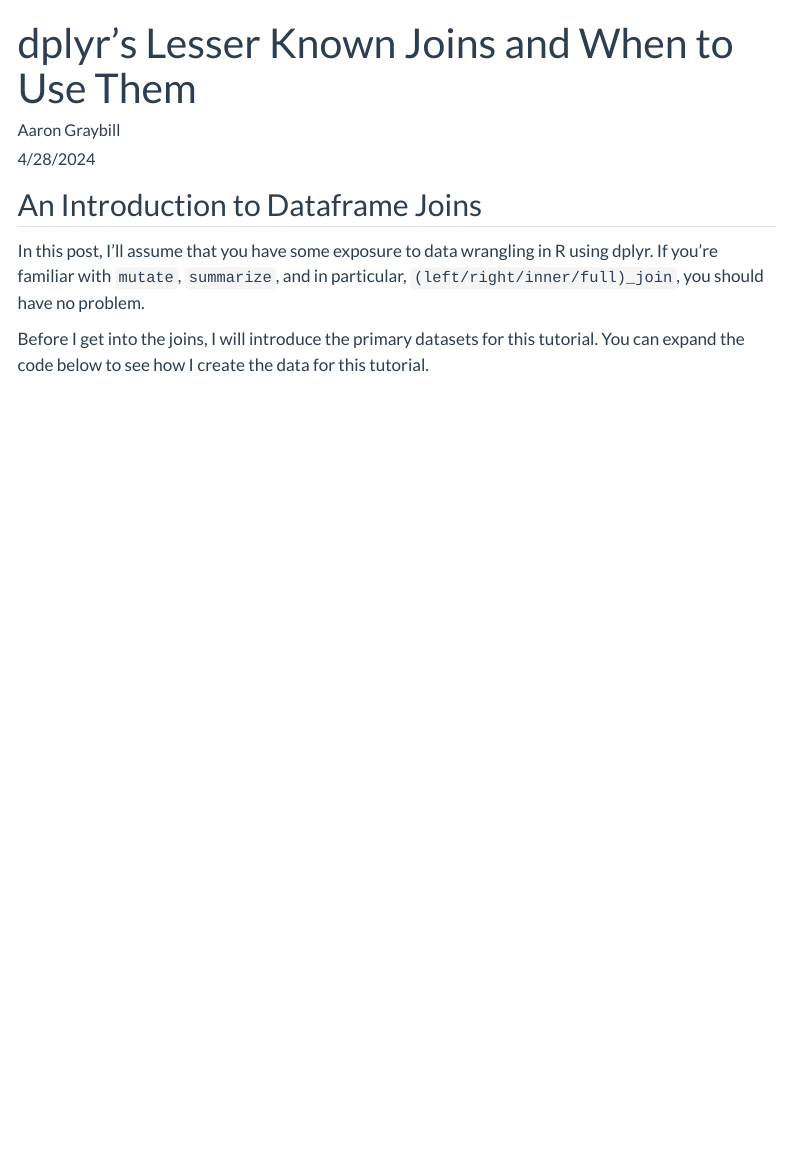
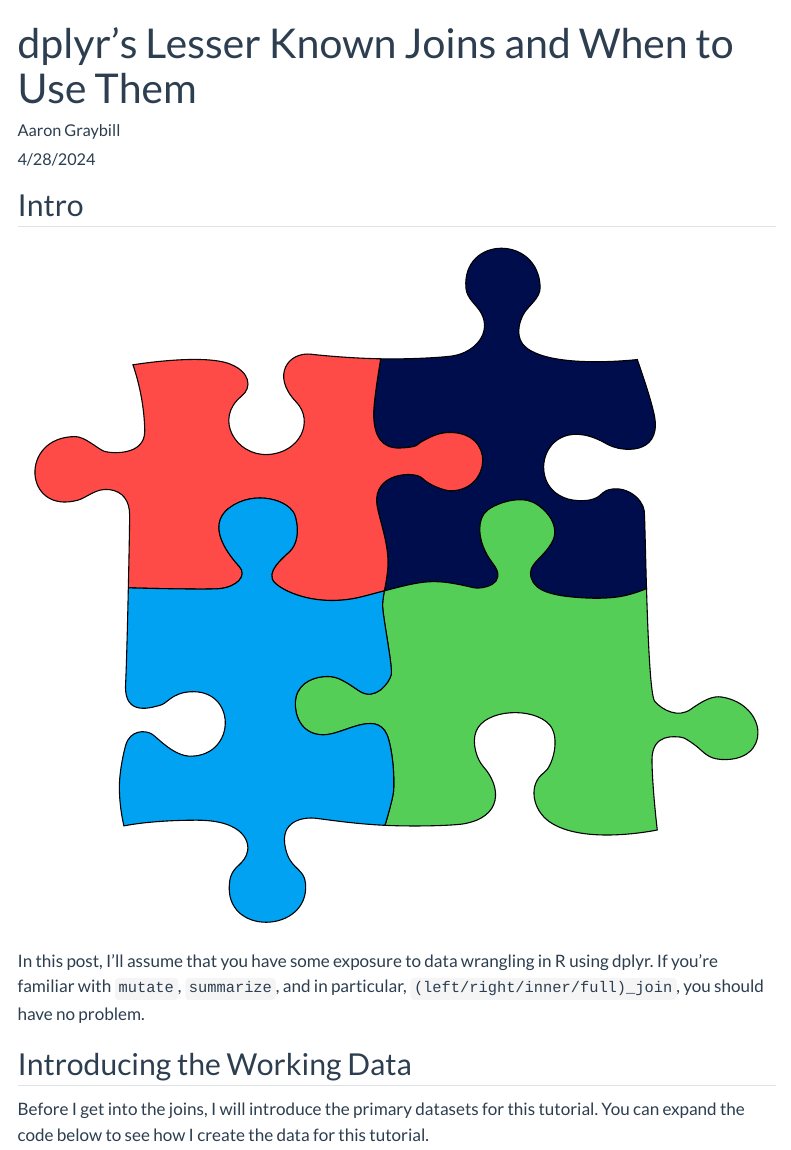
Before and after one commit to aarongraybill/personal_website, a Quarto document (mini_projects/dplyr-joins/dplyr-joins.qmd): the page in a window 1100 px wide, from its top. Rendered offline with R 4.5, knitr and Pandoc in place of Quarto, with nearby package versions; some code elsewhere in the file could not run offline; menus at the side of the page are left out; long lines of code are wrapped.

Commit message:
adds logo for post

```diff
--- a/mini_projects/dplyr-joins/dplyr-joins.qmd
+++ b/mini_projects/dplyr-joins/dplyr-joins.qmd
@@ -15,4 +15,4 @@
     wrap: 72
 ---
 
-## An Introduction to Dataframe Joins
+## Intro
@@ -19,7 +27,14 @@
+::: {intro-text}
 
 In this post, I'll assume that you have some exposure to data wrangling
 in R using dplyr. If you're familiar with `mutate`, `summarize`, and in
 particular, `(left/right/inner/full)_join`, you should have no problem.
+
+:::
+
+::::
+
+## Introducing the Working Data
 
 Before I get into the joins, I will introduce the primary datasets for
 this tutorial. You can expand the code below to see how I create the
```
Also changed, not shown: mini_projects/dplyr-joins/dplyr-joins.qmd (8 more changed lines), 1 other file.
